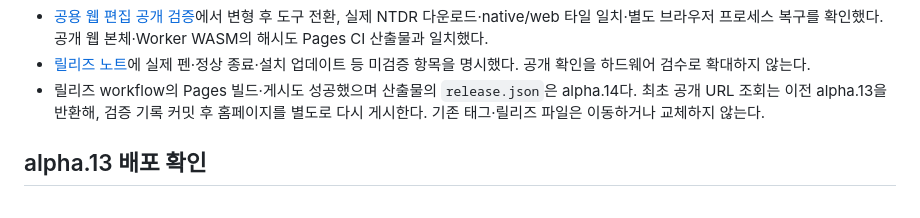
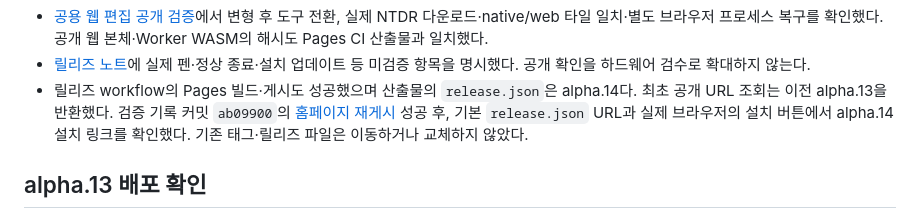
Before and after one commit to nyabia/nyatidraw, a Markdown page: docs/releasing.md, the part around the change. GitHub-like rendering.

Commit message:
Confirm alpha.14 homepage download target

```diff
--- a/docs/releasing.md
+++ b/docs/releasing.md
@@ -26,8 +26,10 @@
 - [릴리즈 노트](releases/0.1.0-alpha.14.md)에 실제 펜·정상 종료·설치 업데이트 등
   미검증 항목을 명시했다. 공개 확인을 하드웨어 검수로 확대하지 않는다.
 - 릴리즈 workflow의 Pages 빌드·게시도 성공했으며 산출물의 `release.json`은 alpha.14다.
-  최초 공개 URL 조회는 이전 alpha.13을 반환해, 검증 기록 커밋 후 홈페이지를 별도로
-  다시 게시한다. 기존 태그·릴리즈 파일은 이동하거나 교체하지 않는다.
+  최초 공개 URL 조회는 이전 alpha.13을 반환했다. 검증 기록 커밋 `ab09900`의
+  [홈페이지 재게시](https://github.com/nyabia/nyatidraw/actions/runs/35981412039) 성공 후,
+  기본 `release.json` URL과 실제 브라우저의 설치 버튼에서 alpha.14 설치 링크를 확인했다.
+  기존 태그·릴리즈 파일은 이동하거나 교체하지 않았다.
 
 ## alpha.13 배포 확인
 
```
